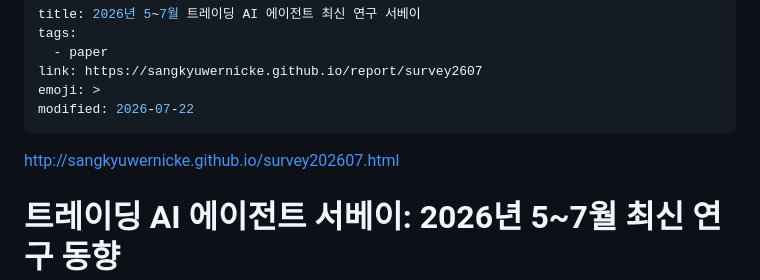
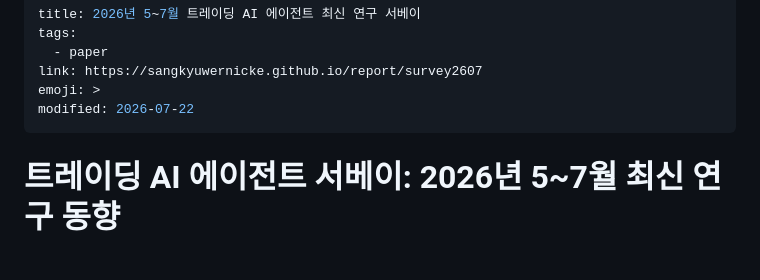
Before and after one commit to sangkyuwernicke/sangkyuwernicke.github.io, a Markdown page: notes/paper-study-haic-2607222200.md, the part around the change. GitHub-like rendering; blank space fills up the shorter version.

Commit message:
paper-study-haic-2607222200.md 업데이트

```diff
--- a/notes/paper-study-haic-2607222200.md
+++ b/notes/paper-study-haic-2607222200.md
@@ -6,8 +6,6 @@ link: https://sangkyuwernicke.github.io/report/survey2607
 emoji: >
 modified: 2026-07-22
 ---
-
-http://sangkyuwernicke.github.io/survey202607.html
 
 # 트레이딩 AI 에이전트 서베이: 2026년 5~7월 최신 연구 동향
 
```
